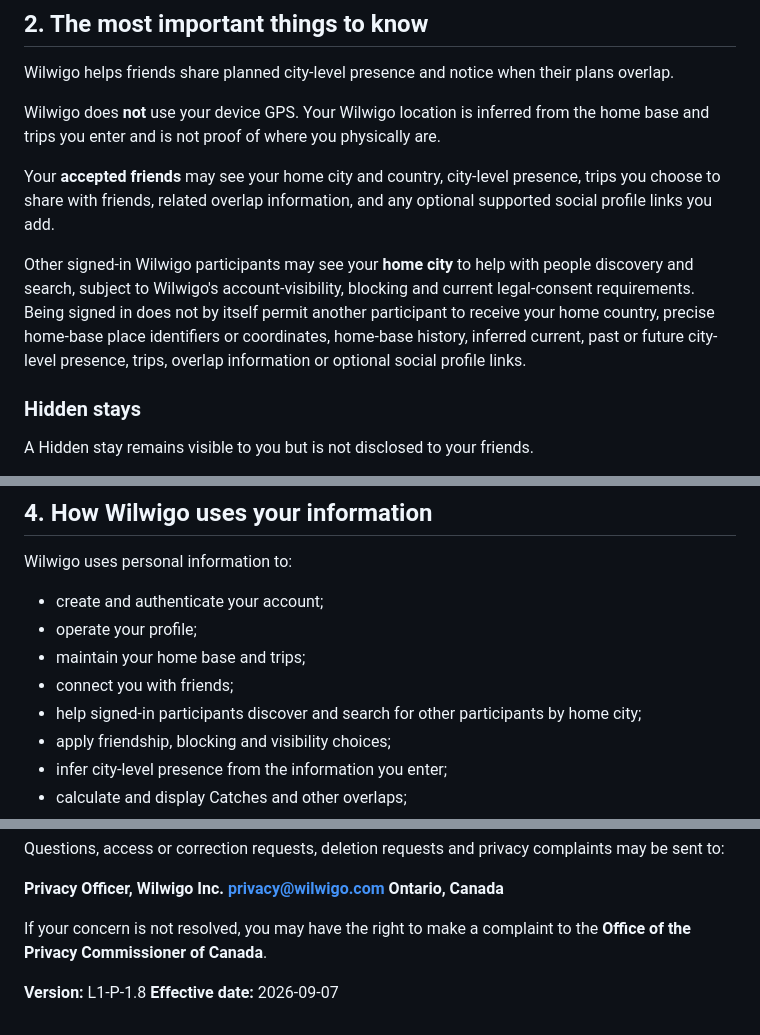
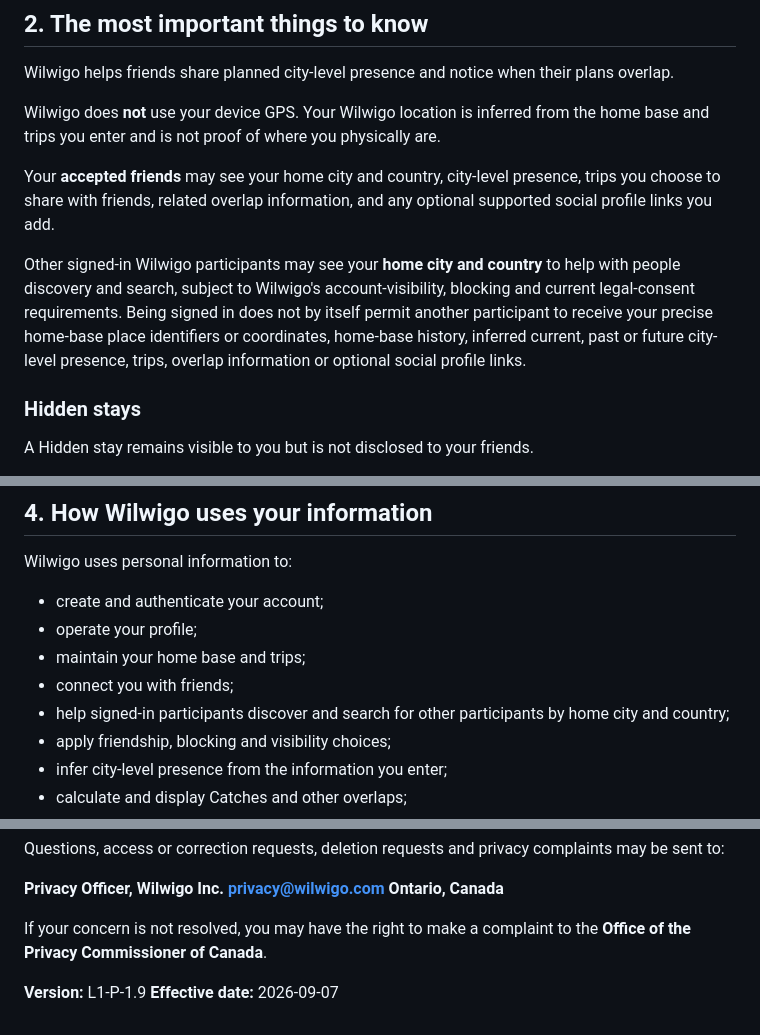
Before and after one commit to Wilwigo/wilwigo-website, a Markdown page: privacy.md, 3 parts joined by grey strips. GitHub-like rendering.

```diff
--- a/privacy.md
+++ b/privacy.md
@@ -26,7 +26,7 @@ Wilwigo does **not** use your device GPS. Your Wilwigo location is inferred from
 
 Your **accepted friends** may see your home city and country, city-level presence, trips you choose to share with friends, related overlap information, and any optional supported social profile links you add.
 
-Other signed-in Wilwigo participants may see your **home city** to help with people discovery and search, subject to Wilwigo's account-visibility, blocking and current legal-consent requirements. Being signed in does not by itself permit another participant to receive your home country, precise home-base place identifiers or coordinates, home-base history, inferred current, past or future city-level presence, trips, overlap information or optional social profile links.
+Other signed-in Wilwigo participants may see your **home city and country** to help with people discovery and search, subject to Wilwigo's account-visibility, blocking and current legal-consent requirements. Being signed in does not by itself permit another participant to receive your precise home-base place identifiers or coordinates, home-base history, inferred current, past or future city-level presence, trips, overlap information or optional social profile links.
 
 ### Hidden stays
 
@@ -108,7 +108,7 @@ Wilwigo uses personal information to:
 - operate your profile;
 - maintain your home base and trips;
 - connect you with friends;
-- help signed-in participants discover and search for other participants by home city;
+- help signed-in participants discover and search for other participants by home city and country;
 - apply friendship, blocking and visibility choices;
 - infer city-level presence from the information you enter;
 - calculate and display Catches and other overlaps;
@@ -271,5 +271,5 @@ Questions, access or correction requests, deletion requests and privacy complain
 
 If your concern is not resolved, you may have the right to make a complaint to the **Office of the Privacy Commissioner of Canada**.
 
-**Version:** L1-P-1.8
+**Version:** L1-P-1.9
 **Effective date:** 2026-09-07
```
Also changed, not shown: other parts of privacy.md (+5 -5 lines).
